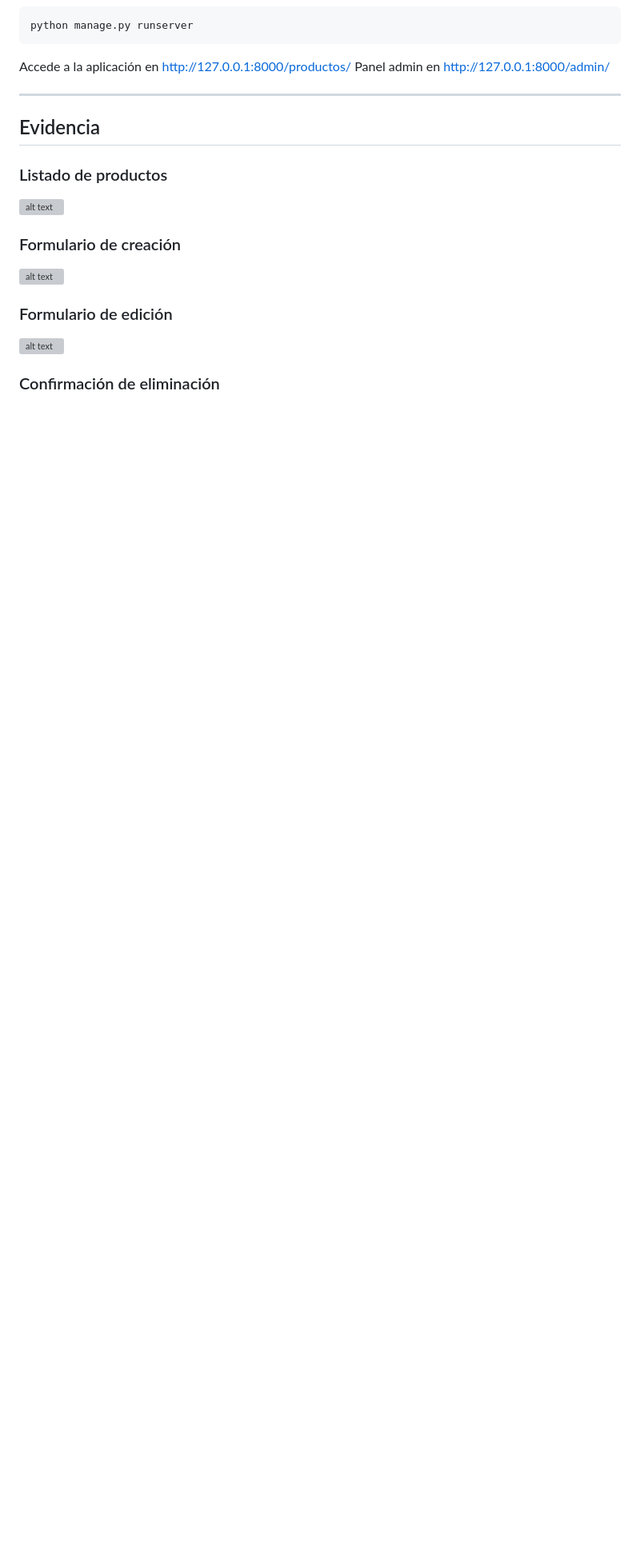
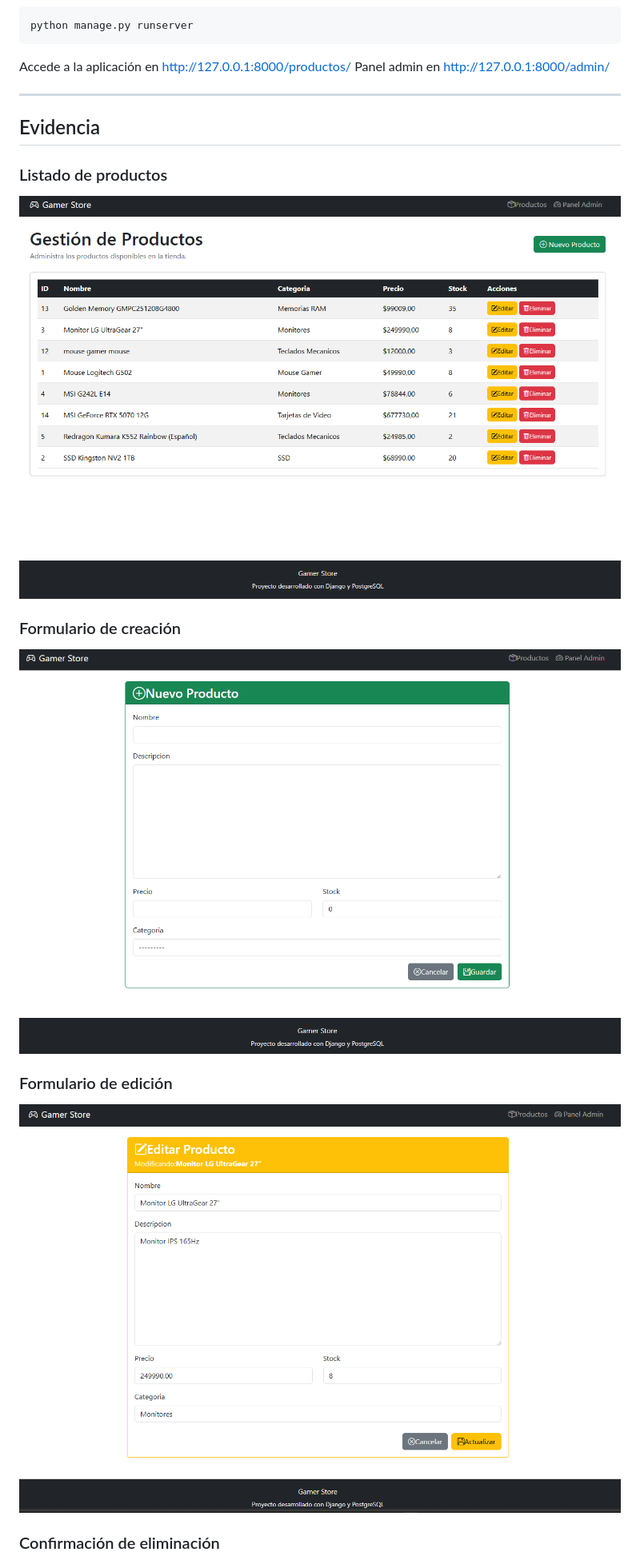
Before and after one commit to JCarvajalLab/Modulo-7-E-commerce-CRUD, a Markdown page: README.md, the part around one of its changes. Shown at 80% size. Drawn GitHub-style; blank space fills up the shorter version; grey boxes are pictures that could not be loaded.

```diff
--- a/README.md
+++ b/README.md
@@ -136,9 +136,9 @@ Panel admin en [http://127.0.0.1:8000/admin/](http://127.0.0.1:8000/admin/)
 
 ## Evidencia
 ### Listado de productos
-![alt text](static\images\image.png)
+![alt text](/static/images/image.png)
 ### Formulario de creación
-![alt text](static\images\image-1.png)
+![alt text](/static/images/image-1.png)
 ### Formulario de edición
-![alt text](static\images\image-2.png)
+![alt text](/static/images/image-2.png)
 ### Confirmación de eliminación
```
Also changed, not shown: other parts of README.md (+9 -9 lines).
